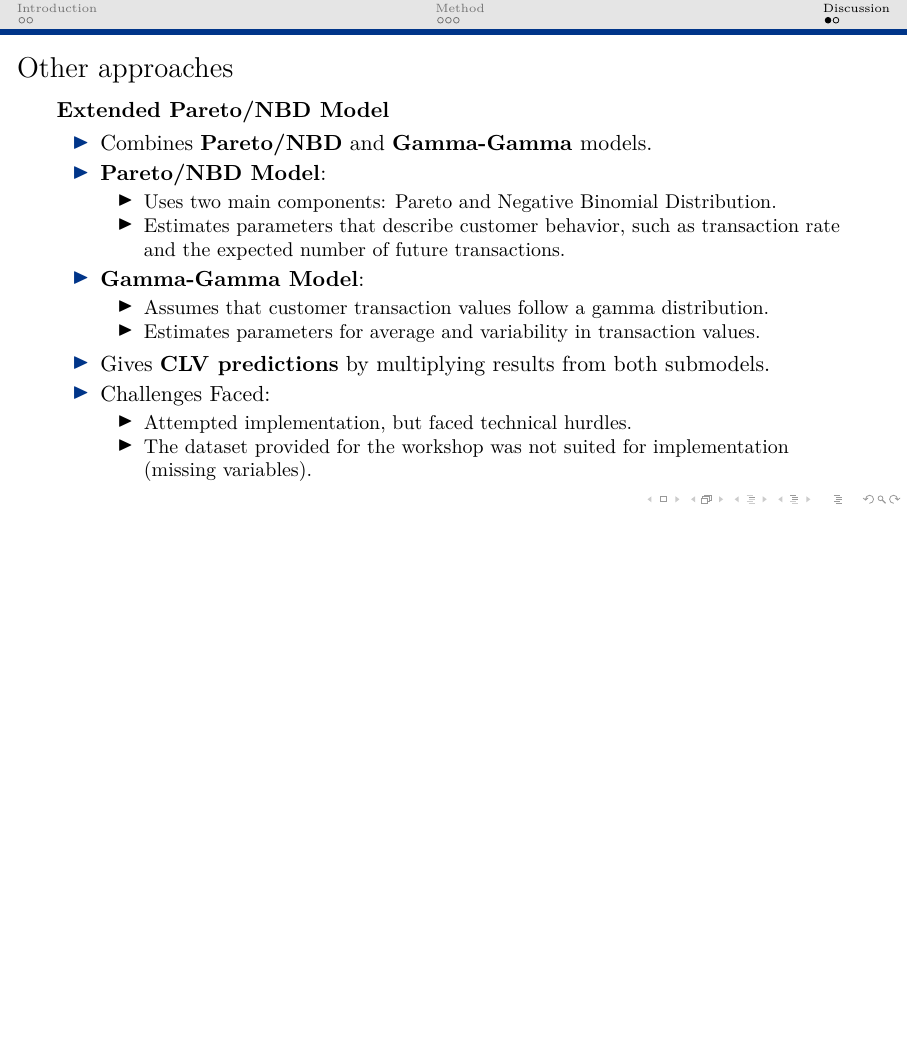
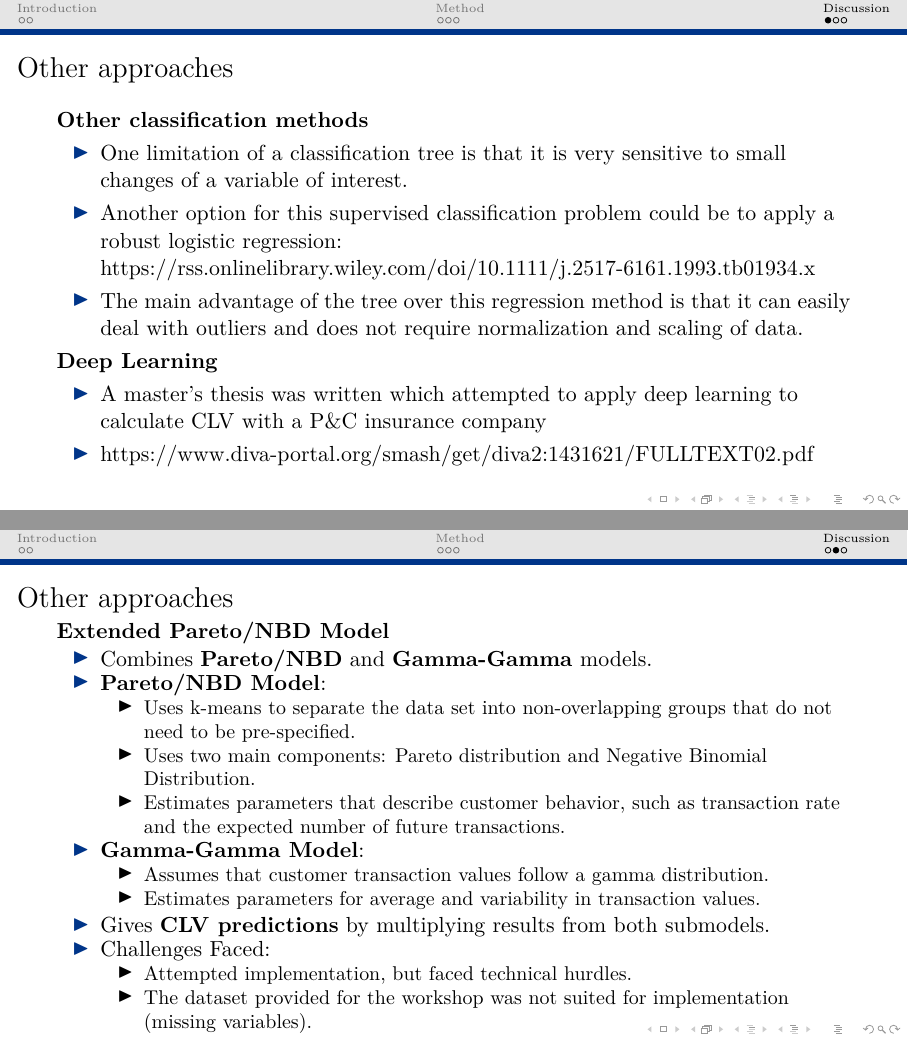
Before and after one commit to Udem-sessions-passees/Intact_Atelier_2023_08_21, LaTeX slides (Presentation/presentation_powerpoint.tex): page 7 of 8 before the commit and pages 7 and 8 of 9 after it, the two joined at a grey line, the shorter picture padded with empty space. Compiled offline with pdfLaTeX.

Commit message:
Update presentation_powerpoint.tex

```diff
--- a/Presentation/presentation_powerpoint.tex
+++ b/Presentation/presentation_powerpoint.tex
@@ -173,6 +173,26 @@ We used a method from Haenlein et al. (2007) that involves 3 steps:
 \begin{frame}
 \frametitle{Other approaches}
 
+\textbf{Other classification methods}
+
+\begin{itemize}
+    \item One limitation of a classification tree is that it is very sensitive to small changes of a variable of interest.
+    \item Another option for this supervised classification problem could be to apply a robust logistic regression: \text{https://rss.onlinelibrary.wiley.com/doi/10.1111/j.2517-6161.1993.tb01934.x}
+    \item The main advantage of the tree over this regression method is that it can easily deal with outliers and does not require normalization and scaling of data.
+\end{itemize}
+
+\textbf{Deep Learning}
+
+\begin{itemize}
+    \item A master's thesis was written which attempted to apply deep learning to calculate CLV with a P$\&$C insurance company
+    \item \text{https://www.diva-portal.org/smash/get/diva2:1431621/FULLTEXT02.pdf}
+\end{itemize}
+
+\end{frame}
+
+\begin{frame}
+\frametitle{Other approaches}
+
 \textbf{Extended Pareto/NBD Model}
 
 \begin{itemize}
@@ -180,7 +200,8 @@ We used a method from Haenlein et al. (2007) that involves 3 steps:
 
   \item \textbf{Pareto/NBD Model}:
   \begin{itemize}
-    \item Uses two main components: Pareto and Negative Binomial Distribution.
+    \item Uses k-means to separate the data set into non-overlapping groups that do not need to be pre-specified.
+    \item Uses two main components: Pareto distribution and Negative Binomial Distribution.
     \item Estimates parameters that describe customer behavior, such as transaction rate and the expected number of future transactions.
   \end{itemize}
 
```
